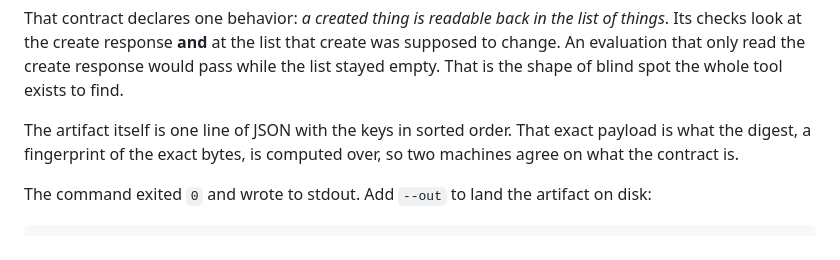
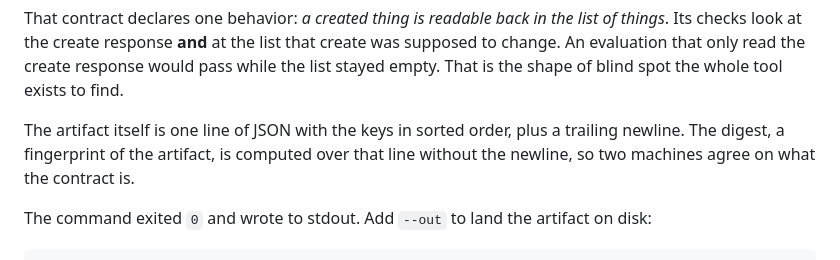
Before and after one commit to bmad-code-org/bmad-eval-quality, a Markdown page: docs/tutorials/getting-started.md, the part around the change. GitHub-like rendering.

Commit message:
docs: soften the witness claim and state what the digest covers
Claude-Session: https://claude.ai/code/session_01DfbjDdSKX26yJncqZc8Avq

```diff
--- a/docs/tutorials/getting-started.md
+++ b/docs/tutorials/getting-started.md
@@ -47,7 +47,7 @@ The first 200 characters of what comes back:
 
 That contract declares one behavior: *a created thing is readable back in the list of things*. Its checks look at the create response **and** at the list that create was supposed to change. An evaluation that only read the create response would pass while the list stayed empty. That is the shape of blind spot the whole tool exists to find.
 
-The artifact itself is one line of JSON with the keys in sorted order. That exact payload is what the digest, a fingerprint of the exact bytes, is computed over, so two machines agree on what the contract is.
+The artifact itself is one line of JSON with the keys in sorted order, plus a trailing newline. The digest, a fingerprint of the artifact, is computed over that line without the newline, so two machines agree on what the contract is.
 
 The command exited `0` and wrote to stdout. Add `--out` to land the artifact on disk:
 
```
Also changed, not shown: docs/explanation/behavioral-evaluation-contracts.md (+1 -1 lines).
